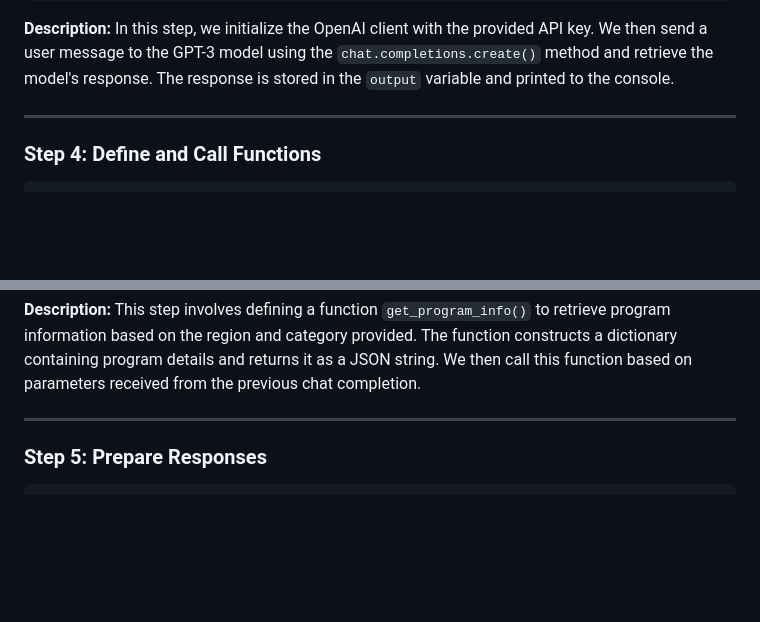
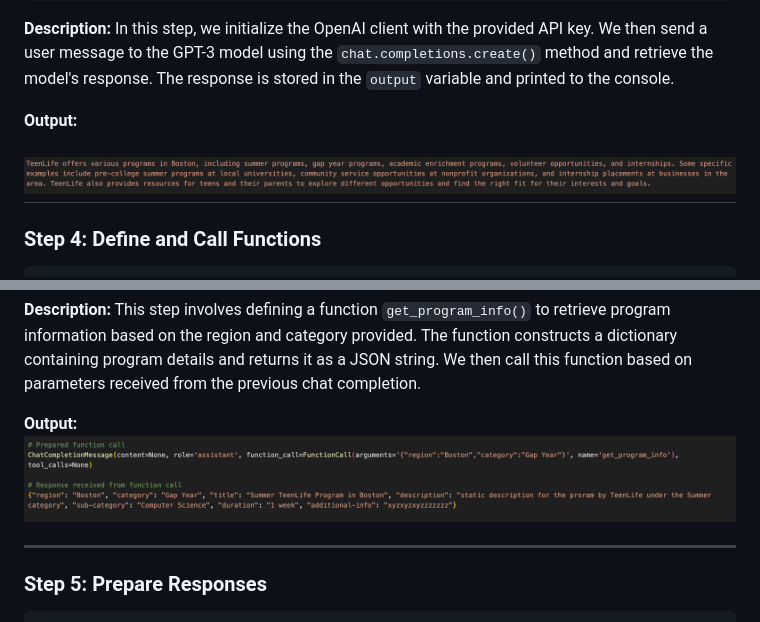
Before and after one commit to smehboobaxioned/conversational-ai-research, a Markdown page: function-caling/readme.md, 2 parts joined by grey strips. Rendered like a GitHub page; blank space fills up the shorter version.

```diff
--- a/function-caling/readme.md
+++ b/function-caling/readme.md
@@ -76,6 +76,10 @@ print(output)
 **Description:**
 In this step, we initialize the OpenAI client with the provided API key. We then send a user message to the GPT-3 model using the `chat.completions.create()` method and retrieve the model's response. The response is stored in the `output` variable and printed to the console.
 
+
+**Output:**
+
+![alt text](image.png)
 ---
 
 ### Step 4: Define and Call Functions
@@ -105,6 +109,10 @@ print(program)
 **Description:**
 This step involves defining a function `get_program_info()` to retrieve program information based on the region and category provided. The function constructs a dictionary containing program details and returns it as a JSON string. We then call this function based on parameters received from the previous chat completion.
 
+
+**Output:**
+![alt text](image-1.png)
+
 ---
 
 ### Step 5: Prepare Responses
```
Also changed, not shown: other parts of function-caling/readme.md (+30 -0 lines).
